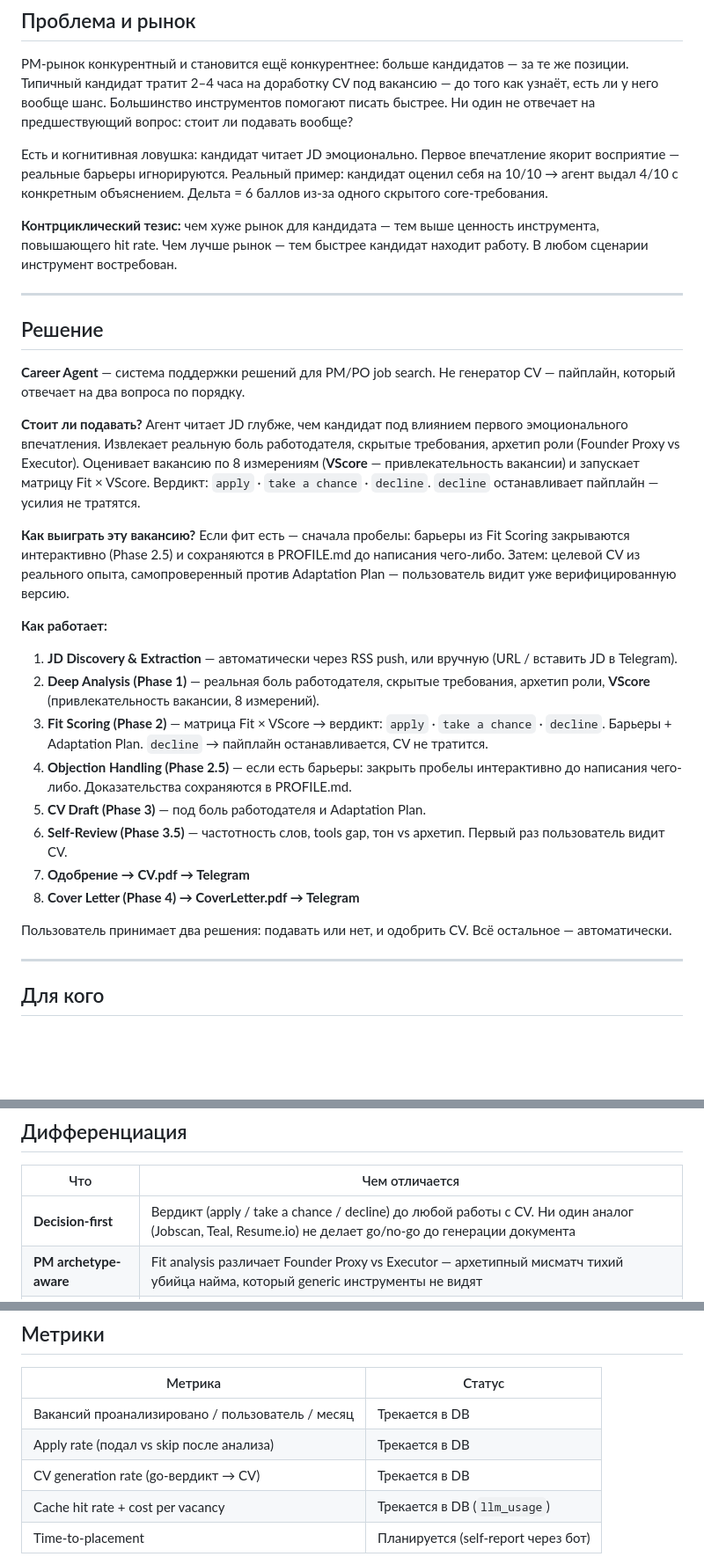
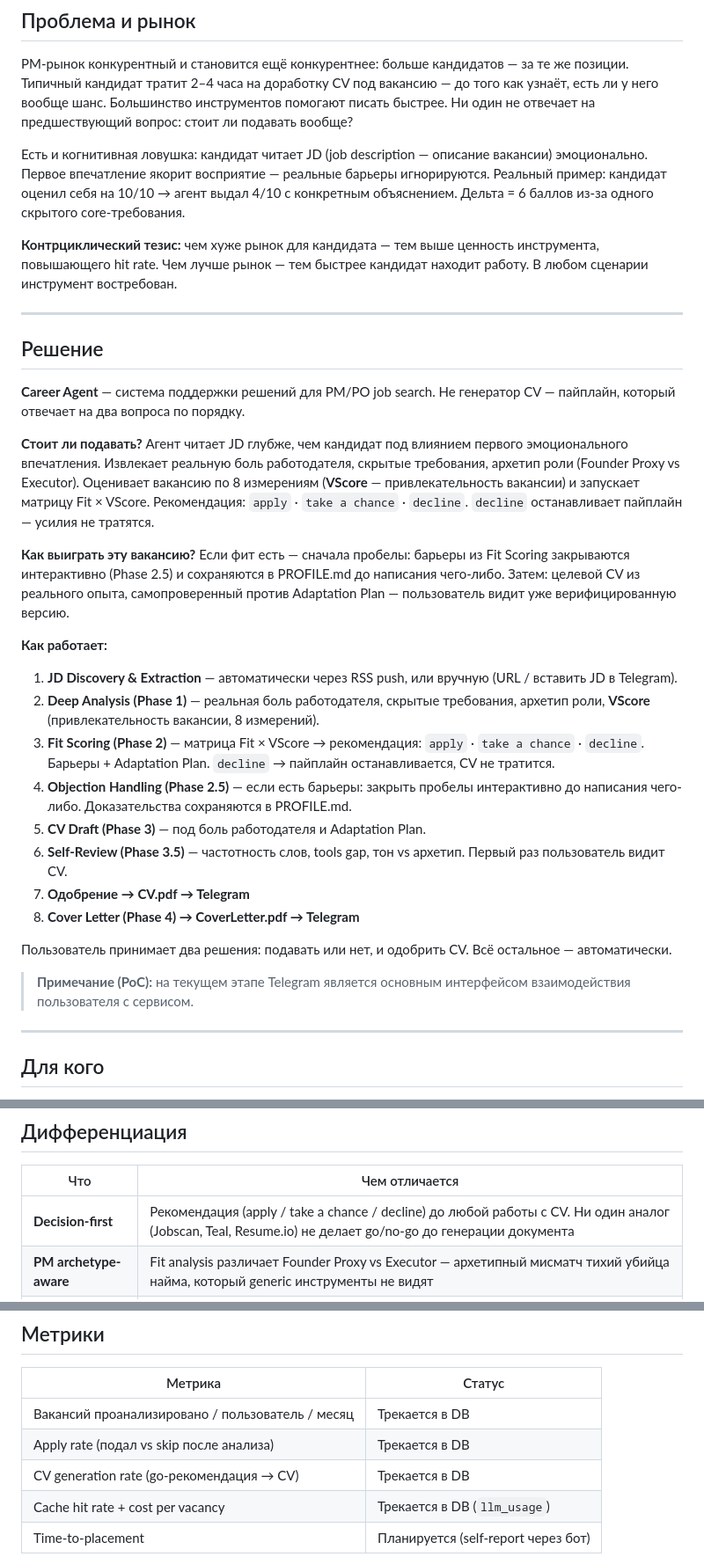
Before and after one commit to ioncat/ioncat.github.io, a Markdown page: career-agent_product-brief-ru.md, 3 parts joined by grey strips. Shown at 88% size. Rendered like a GitHub page; blank space fills up the shorter version.

```diff
--- a/career-agent_product-brief-ru.md
+++ b/career-agent_product-brief-ru.md
@@ -9,7 +9,7 @@
 
 PM-рынок конкурентный и становится ещё конкурентнее: больше кандидатов — за те же позиции. Типичный кандидат тратит 2–4 часа на доработку CV под вакансию — до того как узнаёт, есть ли у него вообще шанс. Большинство инструментов помогают писать быстрее. Ни один не отвечает на предшествующий вопрос: стоит ли подавать вообще?
 
-Есть и когнитивная ловушка: кандидат читает JD эмоционально. Первое впечатление якорит восприятие — реальные барьеры игнорируются. Реальный пример: кандидат оценил себя на 10/10 → агент выдал 4/10 с конкретным объяснением. Дельта = 6 баллов из-за одного скрытого core-требования.
+Есть и когнитивная ловушка: кандидат читает JD (job description — описание вакансии) эмоционально. Первое впечатление якорит восприятие — реальные барьеры игнорируются. Реальный пример: кандидат оценил себя на 10/10 → агент выдал 4/10 с конкретным объяснением. Дельта = 6 баллов из-за одного скрытого core-требования.
 
 **Контрциклический тезис:** чем хуже рынок для кандидата — тем выше ценность инструмента, повышающего hit rate. Чем лучше рынок — тем быстрее кандидат находит работу. В любом сценарии инструмент востребован.
 
@@ -19,7 +19,7 @@ PM-рынок конкурентный и становится ещё конку
 
 **Career Agent** — система поддержки решений для PM/PO job search. Не генератор CV — пайплайн, который отвечает на два вопроса по порядку.
 
-**Стоит ли подавать?** Агент читает JD глубже, чем кандидат под влиянием первого эмоционального впечатления. Извлекает реальную боль работодателя, скрытые требования, архетип роли (Founder Proxy vs Executor). Оценивает вакансию по 8 измерениям (**VScore** — привлекательность вакансии) и запускает матрицу Fit × VScore. Вердикт: `apply` · `take a chance` · `decline`. `decline` останавливает пайплайн — усилия не тратятся.
+**Стоит ли подавать?** Агент читает JD глубже, чем кандидат под влиянием первого эмоционального впечатления. Извлекает реальную боль работодателя, скрытые требования, архетип роли (Founder Proxy vs Executor). Оценивает вакансию по 8 измерениям (**VScore** — привлекательность вакансии) и запускает матрицу Fit × VScore. Рекомендация: `apply` · `take a chance` · `decline`. `decline` останавливает пайплайн — усилия не тратятся.
 
 **Как выиграть эту вакансию?** Если фит есть — сначала пробелы: барьеры из Fit Scoring закрываются интерактивно (Phase 2.5) и сохраняются в PROFILE.md до написания чего-либо. Затем: целевой CV из реального опыта, самопроверенный против Adaptation Plan — пользователь видит уже верифицированную версию.
 
@@ -27,7 +27,7 @@ PM-рынок конкурентный и становится ещё конку
 
 1. **JD Discovery & Extraction** — автоматически через RSS push, или вручную (URL / вставить JD в Telegram).
 2. **Deep Analysis (Phase 1)** — реальная боль работодателя, скрытые требования, архетип роли, **VScore** (привлекательность вакансии, 8 измерений).
-3. **Fit Scoring (Phase 2)** — матрица Fit × VScore → вердикт: `apply` · `take a chance` · `decline`. Барьеры + Adaptation Plan. `decline` → пайплайн останавливается, CV не тратится.
+3. **Fit Scoring (Phase 2)** — матрица Fit × VScore → рекомендация: `apply` · `take a chance` · `decline`. Барьеры + Adaptation Plan. `decline` → пайплайн останавливается, CV не тратится.
 4. **Objection Handling (Phase 2.5)** — если есть барьеры: закрыть пробелы интерактивно до написания чего-либо. Доказательства сохраняются в PROFILE.md.
 5. **CV Draft (Phase 3)** — под боль работодателя и Adaptation Plan.
 6. **Self-Review (Phase 3.5)** — частотность слов, tools gap, тон vs архетип. Первый раз пользователь видит CV.
@@ -35,6 +35,8 @@ PM-рынок конкурентный и становится ещё конку
 8. **Cover Letter (Phase 4) → CoverLetter.pdf → Telegram**
 
 Пользователь принимает два решения: подавать или нет, и одобрить CV. Всё остальное — автоматически.
+
+> **Примечание (PoC):** на текущем этапе Telegram является основным интерфейсом взаимодействия пользователя с сервисом.
 
 ---
 
@@ -50,7 +52,7 @@ PM-рынок конкурентный и становится ещё конку
 
 | Что | Чем отличается |
 |---|---|
-| **Decision-first** | Вердикт (apply / take a chance / decline) до любой работы с CV. Ни один аналог (Jobscan, Teal, Resume.io) не делает go/no-go до генерации документа |
+| **Decision-first** | Рекомендация (apply / take a chance / decline) до любой работы с CV. Ни один аналог (Jobscan, Teal, Resume.io) не делает go/no-go до генерации документа |
 | **PM archetype-aware** | Fit analysis различает Founder Proxy vs Executor — архетипный мисматч тихий убийца найма, который generic инструменты не видят |
 | **Self-review loop** | Phase 3.5: агент проверяет свой же CV против Adaptation Plan. Кандидат видит уже перепроверенную версию |
 | **Честный скоринг** | Говорит «не подавай» когда фит слабый. Не оптимизирует под отправку — оптимизирует под результат |
@@ -73,7 +75,7 @@ PM-рынок конкурентный и становится ещё конку
 |---|---|
 | Вакансий проанализировано / пользователь / месяц | Трекается в DB |
 | Apply rate (подал vs skip после анализа) | Трекается в DB |
-| CV generation rate (go-вердикт → CV) | Трекается в DB |
+| CV generation rate (go-рекомендация → CV) | Трекается в DB |
 | Cache hit rate + cost per vacancy | Трекается в DB (`llm_usage`) |
 | Time-to-placement | Планируется (self-report через бот) |
 
```
Also changed, not shown: other parts of career-agent_product-brief-ru.md (+2 -2 lines), career-agent_product-brief-en.md (+9 -7 lines).
